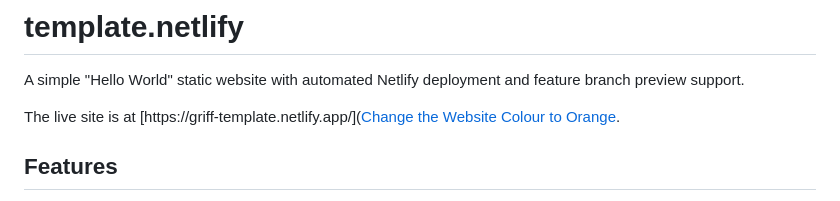
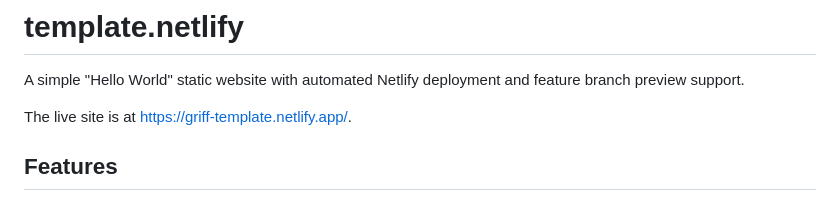
Before and after one commit to happydevs-studio/template-netlify, a Markdown page: README.md, the part around the change. Drawn GitHub-style.

Commit message:
Fix broken link in README.md

```diff
--- a/README.md
+++ b/README.md
@@ -2,7 +2,7 @@
 
 A simple "Hello World" static website with automated Netlify deployment and feature branch preview support.
 
-The live site is at [https://griff-template.netlify.app/]([Change the Website Colour to Orange](https://griff-template.netlify.app/).
+The live site is at [https://griff-template.netlify.app/](https://griff-template.netlify.app/).
 
 ## Features
 
```
